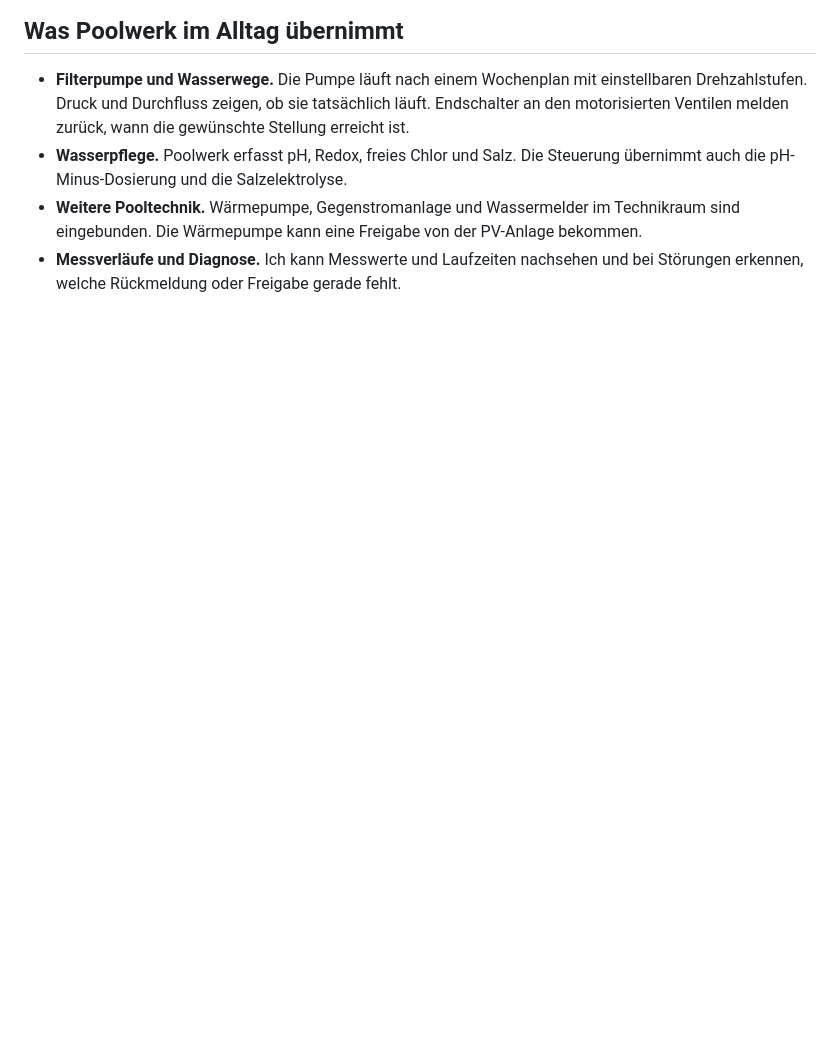
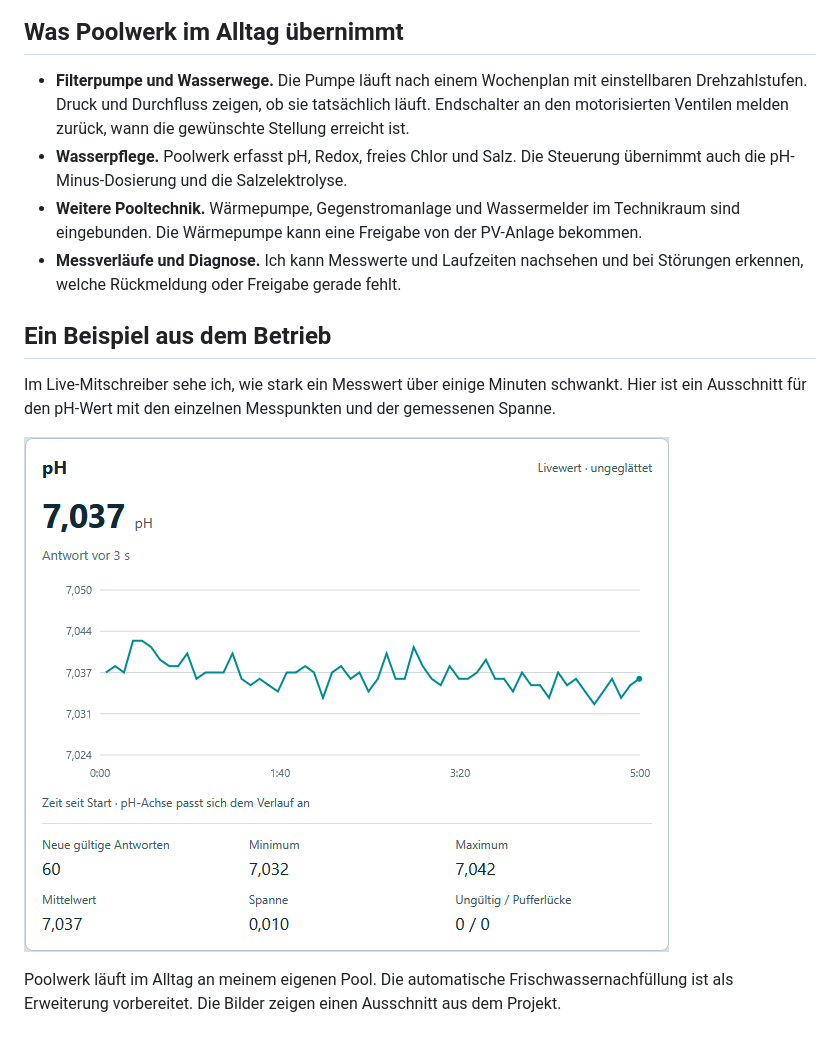
Before and after one commit to Clarion30/Poolwerk, a Markdown page: README.md, the part around one of its changes. GitHub-like rendering; pictures changed too: bilder/ph-verlauf.png (added); blank space fills up the shorter version.

```diff
--- a/README.md
+++ b/README.md
@@ -12,3 +29,11 @@ In der Übersicht sehe ich die Wasserwerte, Temperaturen und den Zustand der Fil
 - **Wasserpflege.** Poolwerk erfasst pH, Redox, freies Chlor und Salz. Die Steuerung übernimmt auch die pH-Minus-Dosierung und die Salzelektrolyse.
 - **Weitere Pooltechnik.** Wärmepumpe, Gegenstromanlage und Wassermelder im Technikraum sind eingebunden. Die Wärmepumpe kann eine Freigabe von der PV-Anlage bekommen.
 - **Messverläufe und Diagnose.** Ich kann Messwerte und Laufzeiten nachsehen und bei Störungen erkennen, welche Rückmeldung oder Freigabe gerade fehlt.
+
+## Ein Beispiel aus dem Betrieb
+
+Im Live-Mitschreiber sehe ich, wie stark ein Messwert über einige Minuten schwankt. Hier ist ein Ausschnitt für den pH-Wert mit den einzelnen Messpunkten und der gemessenen Spanne.
+
+![Ungeglätteter pH-Verlauf im Poolwerk-Live-Mitschreiber](bilder/ph-verlauf.png)
+
+Poolwerk läuft im Alltag an meinem eigenen Pool. Die automatische Frischwassernachfüllung ist als Erweiterung vorbereitet. Die Bilder zeigen einen Ausschnitt aus dem Projekt.
```
Also changed, not shown: other parts of README.md (+17 -0 lines), bilder/gehaeusefront.jpg (added), bilder/poolwerk-logo.png (added), bilder/ventilantrieb.jpg (added), bilder/wasserweg.jpg (added), bilder/webportal.png (added).
